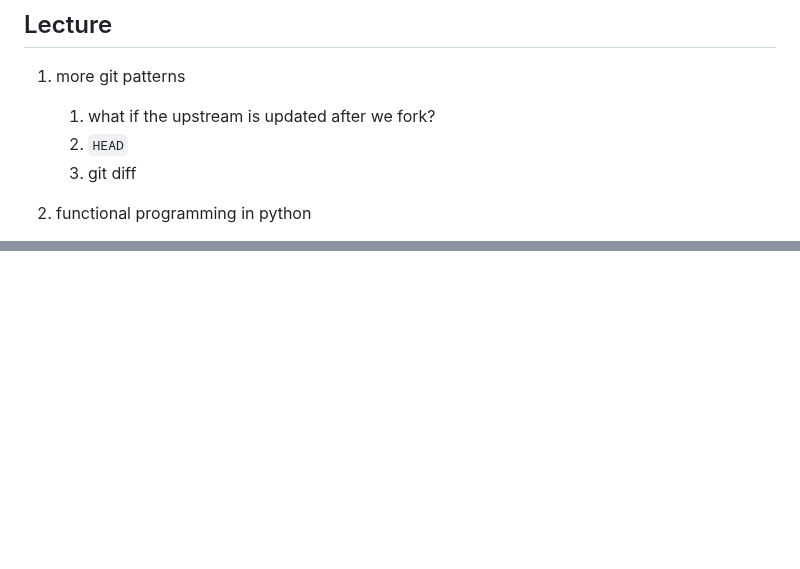
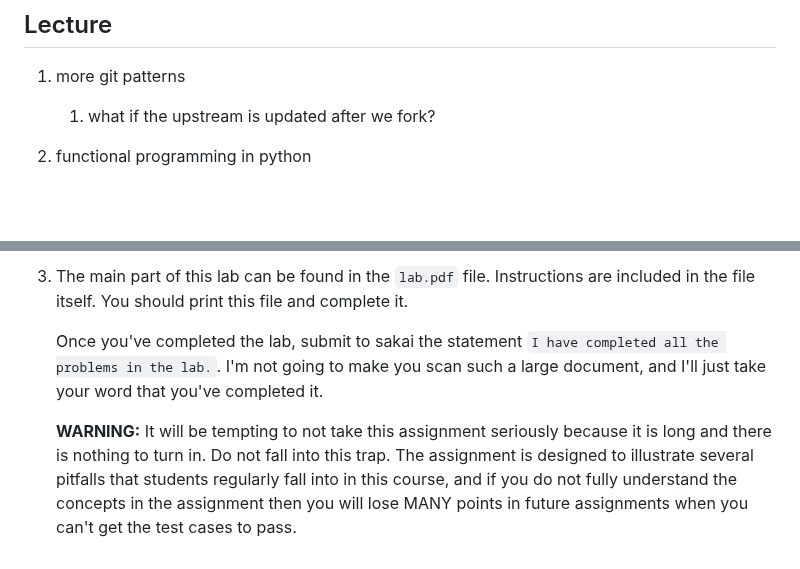
Before and after one commit to mikeizbicki/cmc-csci046, a Markdown page: week_01/README.md, 2 parts joined by grey strips. Drawn GitHub-style; blank space fills up the shorter version.

Commit message:
update week_01

```diff
--- a/week_01/README.md
+++ b/week_01/README.md
@@ -10,8 +10,6 @@
 
 1. more git patterns
     1. what if the upstream is updated after we fork?
-    1. `HEAD`
-    1. git diff
 
 1. functional programming in python
     1. `map`, `filter`, `lambda`
@@ -49,0 +89,12 @@ Lab instructions will be posted mid-week.
+1. The main part of this lab can be found in the `lab.pdf` file.
+   Instructions are included in the file itself.
+   You should print this file and complete it.
+
+   Once you've completed the lab, submit to sakai the statement `I have completed all the problems in the lab.`.
+   I'm not going to make you scan such a large document, and I'll just take your word that you've completed it.
+
+   **WARNING:**
+   It will be tempting to not take this assignment seriously because it is long and there is nothing to turn in.
+   Do not fall into this trap.
+   The assignment is designed to illustrate several pitfalls that students regularly fall into in this course,
+   and if you do not fully understand the concepts in the assignment then you will lose MANY points in future assignments when you can't get the test cases to pass.
```
Also changed, not shown: other parts of week_01/README.md (+48 -7 lines), week_01/update_downstream.png (added), 1 other file.
